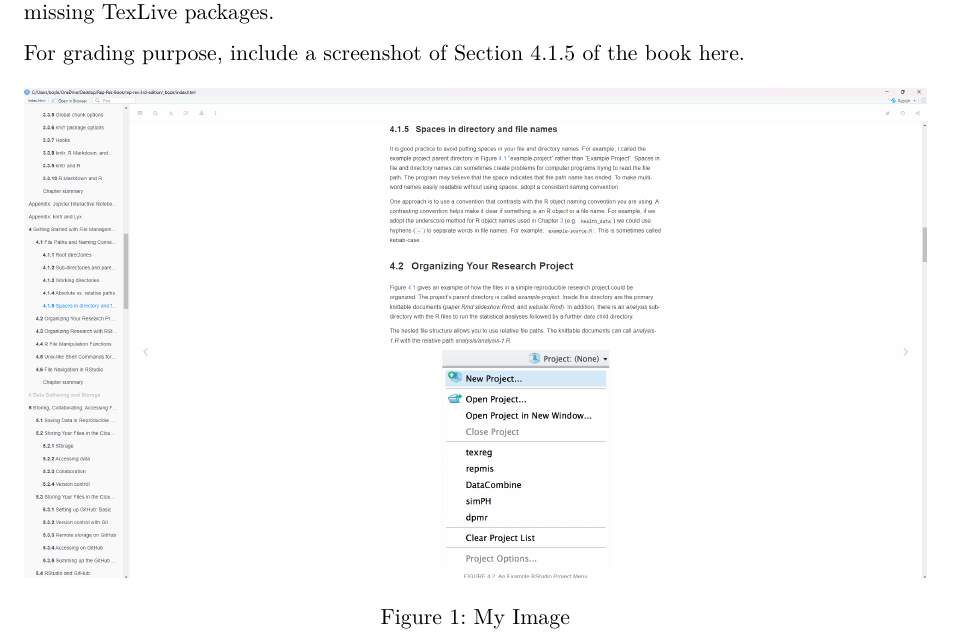
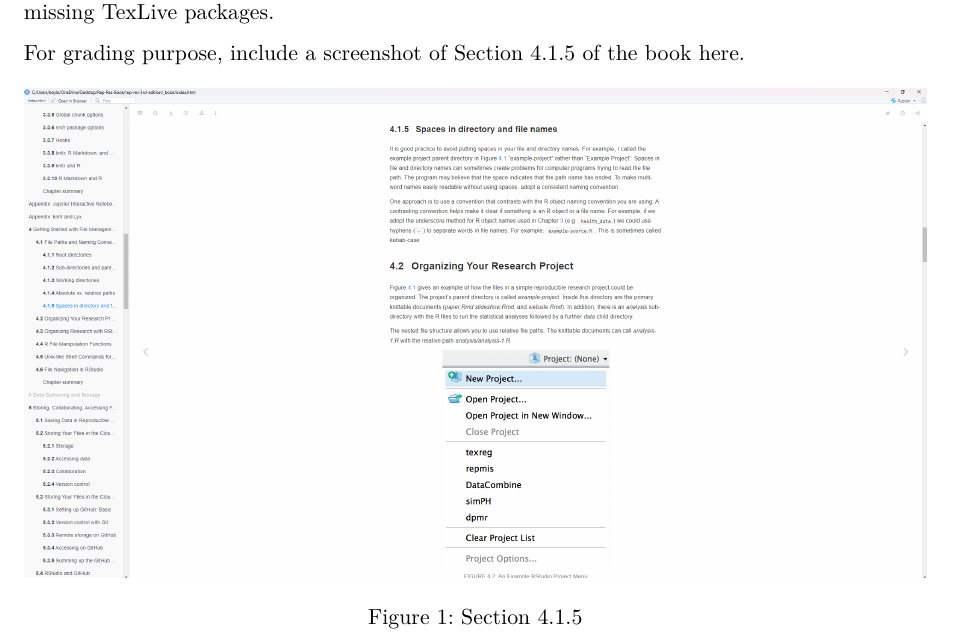
Before and after one commit to BoyleNathaniel/biostat-203b-2025-winter, a Quarto document (hw1/hw1.qmd): part of page 9 of 9, cut so that both start at the same text. Rendered offline with R 4.5, knitr and Pandoc in place of Quarto, then LaTeX, with nearby package versions.

Commit message:
Modified Image Name in hw1.qmd

```diff
--- a/hw1/hw1.qmd
+++ b/hw1/hw1.qmd
@@ -493,4 +493,4 @@ The point of this exercise is (1) to obtain the book for free and (2) to see an
 
 For grading purpose, include a screenshot of Section 4.1.5 of the book here.
 
-![My Image](book-4-1-5-screenshot.png)
+![Section 4.1.5](book-4-1-5-screenshot.png)
```
